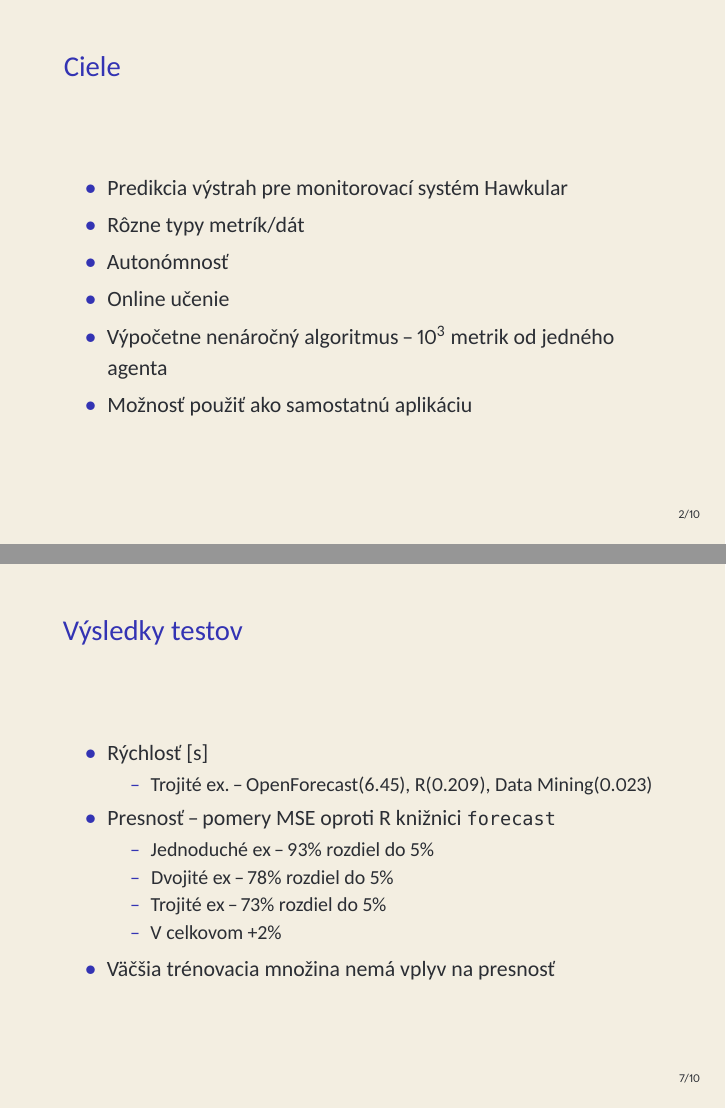
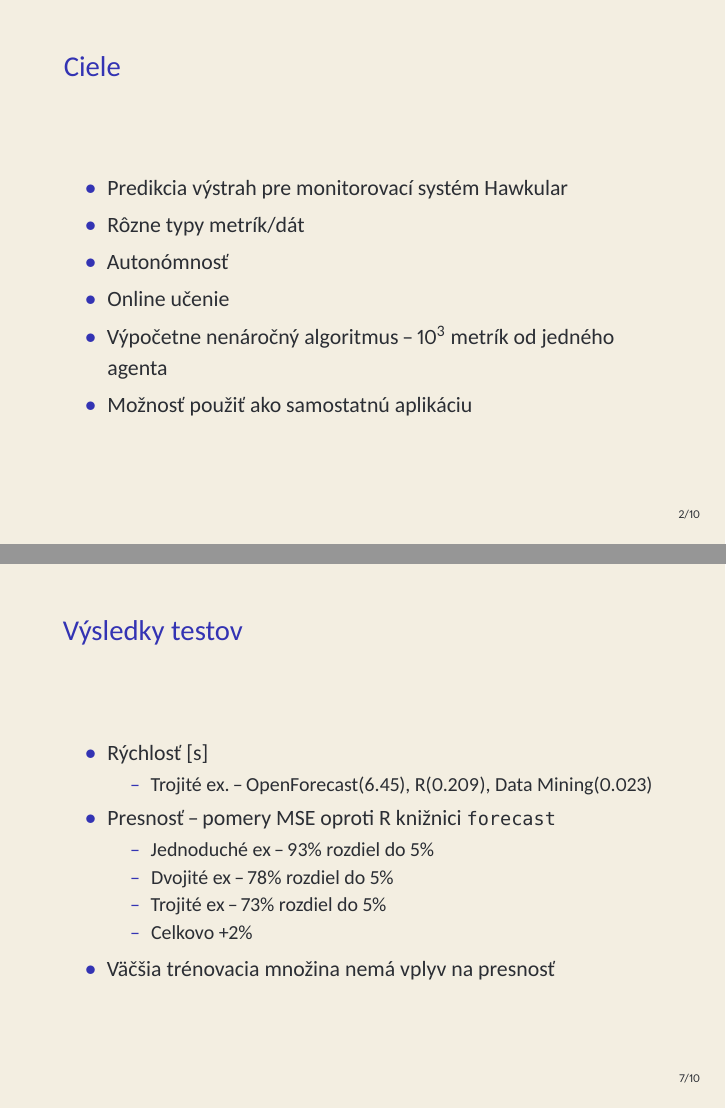
Before and after one commit to university-studies/master-thesis-presentation, LaTeX slides (loffay.tex): pages 3 and 8 of 11, joined at a grey line. Compiled offline with XeLaTeX.

Commit message:
grammar corrections

```diff
--- a/loffay.tex
+++ b/loffay.tex
@@ -127,7 +127,7 @@
               \item Jednoduché ex\,--\,93\% rozdiel do 5\%
               \item Dvojité ex\,--\,78\% rozdiel do 5\%
               \item Trojité ex\,--\,73\% rozdiel do 5\%
-              \item V celkovom +2\%
+              \item Celkovo +2\%
           \end{itemize}
       \item Väčšia trénovacia množina nemá vplyv na presnosť
   \end{itemize}
```
Also changed, not shown: loffay.tex (2 more changed lines), 1 other file.
